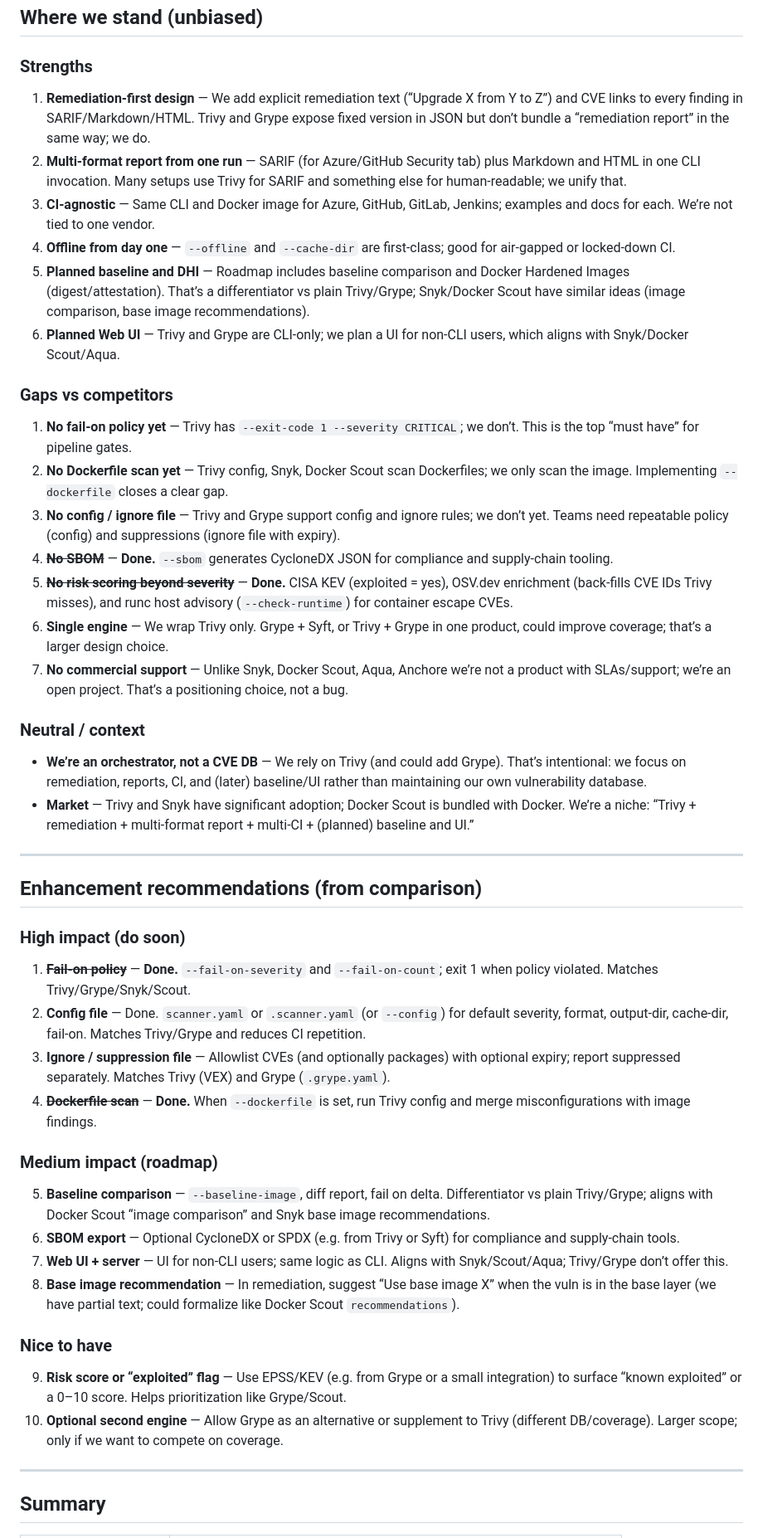
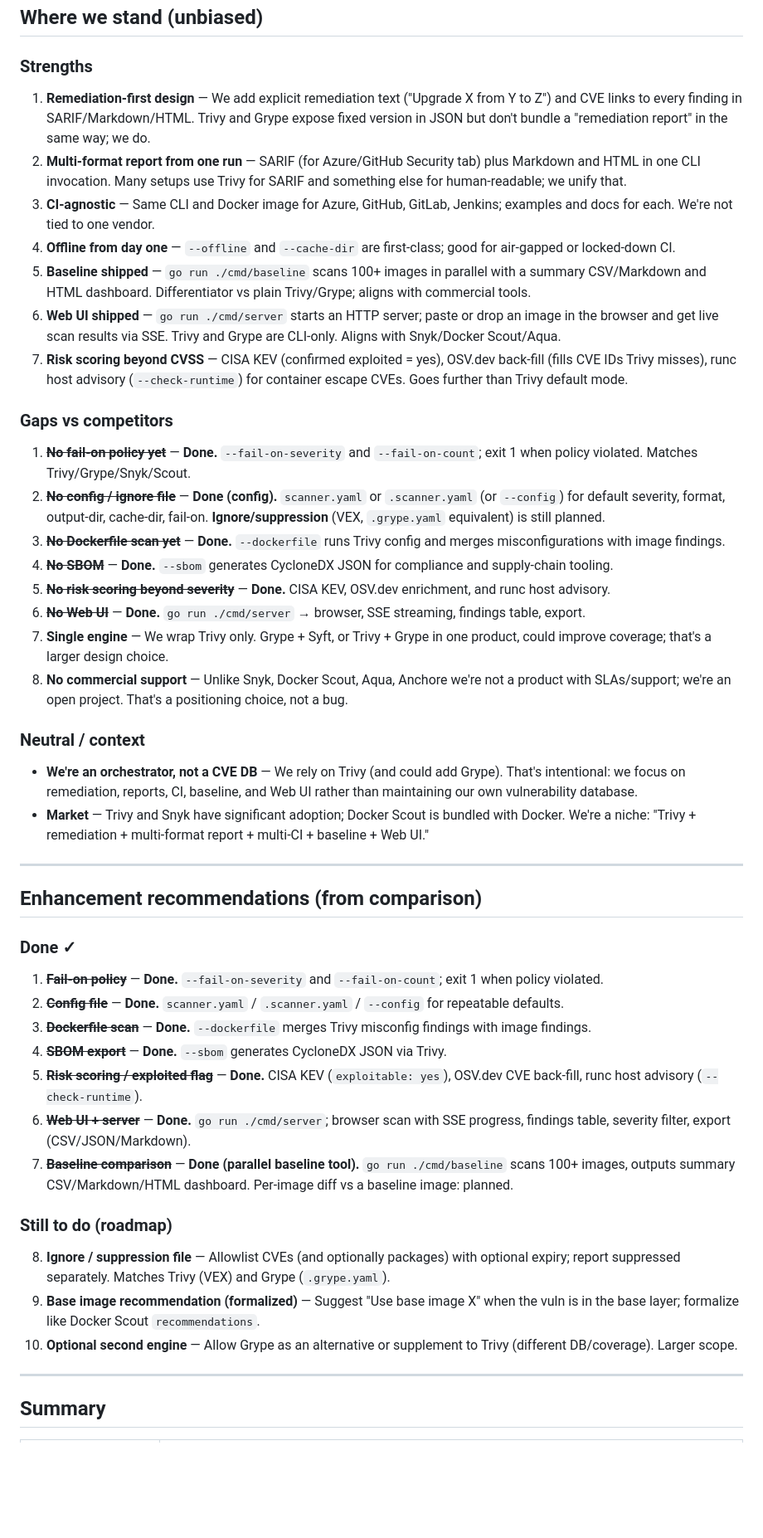
Before and after one commit to beejak/docker-scanner, a Markdown page: docs/COMPARISON.md, the part around one of its changes. Shown at 83% size. Drawn GitHub-style; blank space fills up the shorter version.

```diff
--- a/docs/COMPARISON.md
+++ b/docs/COMPARISON.md
@@ -46,50 +46,49 @@ Unbiased comparison of this project against free and paid container image scanne
 
 ### Strengths
 
-1. **Remediation-first design** — We add explicit remediation text (“Upgrade X from Y to Z”) and CVE links to every finding in SARIF/Markdown/HTML. Trivy and Grype expose fixed version in JSON but don’t bundle a “remediation report” in the same way; we do.
+1. **Remediation-first design** — We add explicit remediation text ("Upgrade X from Y to Z") and CVE links to every finding in SARIF/Markdown/HTML. Trivy and Grype expose fixed version in JSON but don't bundle a "remediation report" in the same way; we do.
 2. **Multi-format report from one run** — SARIF (for Azure/GitHub Security tab) plus Markdown and HTML in one CLI invocation. Many setups use Trivy for SARIF and something else for human-readable; we unify that.
-3. **CI-agnostic** — Same CLI and Docker image for Azure, GitHub, GitLab, Jenkins; examples and docs for each. We’re not tied to one vendor.
+3. **CI-agnostic** — Same CLI and Docker image for Azure, GitHub, GitLab, Jenkins; examples and docs for each. We're not tied to one vendor.
 4. **Offline from day one** — `--offline` and `--cache-dir` are first-class; good for air-gapped or locked-down CI.
-5. **Planned baseline and DHI** — Roadmap includes baseline comparison and Docker Hardened Images (digest/attestation). That’s a differentiator vs plain Trivy/Grype; Snyk/Docker Scout have similar ideas (image comparison, base image recommendations).
-6. **Planned Web UI** — Trivy and Grype are CLI-only; we plan a UI for non-CLI users, which aligns with Snyk/Docker Scout/Aqua.
+5. **Baseline shipped** — `go run ./cmd/baseline` scans 100+ images in parallel with a summary CSV/Markdown and HTML dashboard. Differentiator vs plain Trivy/Grype; aligns with commercial tools.
+6. **Web UI shipped** — `go run ./cmd/server` starts an HTTP server; paste or drop an image in the browser and get live scan results via SSE. Trivy and Grype are CLI-only. Aligns with Snyk/Docker Scout/Aqua.
+7. **Risk scoring beyond CVSS** — CISA KEV (confirmed exploited = yes), OSV.dev back-fill (fills CVE IDs Trivy misses), runc host advisory (`--check-runtime`) for container escape CVEs. Goes further than Trivy default mode.
 
 ### Gaps vs competitors
 
-1. **No fail-on policy yet** — Trivy has `--exit-code 1 --severity CRITICAL`; we don’t. This is the top “must have” for pipeline gates.
-2. **No Dockerfile scan yet** — Trivy config, Snyk, Docker Scout scan Dockerfiles; we only scan the image. Implementing `--dockerfile` closes a clear gap.
-3. **No config / ignore file** — Trivy and Grype support config and ignore rules; we don’t yet. Teams need repeatable policy (config) and suppressions (ignore file with expiry).
+1. ~~**No fail-on policy yet**~~ — **Done.** `--fail-on-severity` and `--fail-on-count`; exit 1 when policy violated. Matches Trivy/Grype/Snyk/Scout.
+2. ~~**No config / ignore file**~~ — **Done (config).** `scanner.yaml` or `.scanner.yaml` (or `--config`) for default severity, format, output-dir, cache-dir, fail-on. **Ignore/suppression** (VEX, `.grype.yaml` equivalent) is still planned.
+3. ~~**No Dockerfile scan yet**~~ — **Done.** `--dockerfile` runs Trivy config and merges misconfigurations with image findings.
 4. ~~**No SBOM**~~ — **Done.** `--sbom` generates CycloneDX JSON for compliance and supply-chain tooling.
-5. ~~**No risk scoring beyond severity**~~ — **Done.** CISA KEV (exploited = yes), OSV.dev enrichment (back-fills CVE IDs Trivy misses), and runc host advisory (`--check-runtime`) for container escape CVEs.
-6. **Single engine** — We wrap Trivy only. Grype + Syft, or Trivy + Grype in one product, could improve coverage; that’s a larger design choice.
-7. **No commercial support** — Unlike Snyk, Docker Scout, Aqua, Anchore we’re not a product with SLAs/support; we’re an open project. That’s a positioning choice, not a bug.
+5. ~~**No risk scoring beyond severity**~~ — **Done.** CISA KEV, OSV.dev enrichment, and runc host advisory.
+6. ~~**No Web UI**~~ — **Done.** `go run ./cmd/server` → browser, SSE streaming, findings table, export.
+7. **Single engine** — We wrap Trivy only. Grype + Syft, or Trivy + Grype in one product, could improve coverage; that's a larger design choice.
+8. **No commercial support** — Unlike Snyk, Docker Scout, Aqua, Anchore we're not a product with SLAs/support; we're an open project. That's a positioning choice, not a bug.
 
 ### Neutral / context
 
-- **We’re an orchestrator, not a CVE DB** — We rely on Trivy (and could add Grype). That’s intentional: we focus on remediation, reports, CI, and (later) baseline/UI rather than maintaining our own vulnerability database.
-- **Market** — Trivy and Snyk have significant adoption; Docker Scout is bundled with Docker. We’re a niche: “Trivy + remediation + multi-format report + multi-CI + (planned) baseline and UI.”
+- **We're an orchestrator, not a CVE DB** — We rely on Trivy (and could add Grype). That's intentional: we focus on remediation, reports, CI, baseline, and Web UI rather than maintaining our own vulnerability database.
+- **Market** — Trivy and Snyk have significant adoption; Docker Scout is bundled with Docker. We're a niche: "Trivy + remediation + multi-format report + multi-CI + baseline + Web UI."
 
 ---
 
 ## Enhancement recommendations (from comparison)
 
-### High impact (do soon)
+### Done ✓
 
-1. ~~**Fail-on policy**~~ — **Done.** `--fail-on-severity` and `--fail-on-count`; exit 1 when policy violated. Matches Trivy/Grype/Snyk/Scout.
-2. **Config file** — Done. `scanner.yaml` or `.scanner.yaml` (or `--config`) for default severity, format, output-dir, cache-dir, fail-on. Matches Trivy/Grype and reduces CI repetition.
-3. **Ignore / suppression file** — Allowlist CVEs (and optionally packages) with optional expiry; report suppressed separately. Matches Trivy (VEX) and Grype (`.grype.yaml`).
-4. ~~**Dockerfile scan**~~ — **Done.** When `--dockerfile` is set, run Trivy config and merge misconfigurations with image findings.
+1. ~~**Fail-on policy**~~ — **Done.** `--fail-on-severity` and `--fail-on-count`; exit 1 when policy violated.
+2. ~~**Config file**~~ — **Done.** `scanner.yaml` / `.scanner.yaml` / `--config` for repeatable defaults.
+3. ~~**Dockerfile scan**~~ — **Done.** `--dockerfile` merges Trivy misconfig findings with image findings.
+4. ~~**SBOM export**~~ — **Done.** `--sbom` generates CycloneDX JSON via Trivy.
+5. ~~**Risk scoring / exploited flag**~~ — **Done.** CISA KEV (`exploitable: yes`), OSV.dev CVE back-fill, runc host advisory (`--check-runtime`).
+6. ~~**Web UI + server**~~ — **Done.** `go run ./cmd/server`; browser scan with SSE progress, findings table, severity filter, export (CSV/JSON/Markdown).
+7. ~~**Baseline comparison**~~ — **Done (parallel baseline tool).** `go run ./cmd/baseline` scans 100+ images, outputs summary CSV/Markdown/HTML dashboard. Per-image diff vs a baseline image: planned.
 
-### Medium impact (roadmap)
+### Still to do (roadmap)
 
-5. **Baseline comparison** — `--baseline-image`, diff report, fail on delta. Differentiator vs plain Trivy/Grype; aligns with Docker Scout “image comparison” and Snyk base image recommendations.
-6. **SBOM export** — Optional CycloneDX or SPDX (e.g. from Trivy or Syft) for compliance and supply-chain tools.
-7. **Web UI + server** — UI for non-CLI users; same logic as CLI. Aligns with Snyk/Scout/Aqua; Trivy/Grype don’t offer this.
-8. **Base image recommendation** — In remediation, suggest “Use base image X” when the vuln is in the base layer (we have partial text; could formalize like Docker Scout `recommendations`).
-
-### Nice to have
-
-9. **Risk score or “exploited” flag** — Use EPSS/KEV (e.g. from Grype or a small integration) to surface “known exploited” or a 0–10 score. Helps prioritization like Grype/Scout.
-10. **Optional second engine** — Allow Grype as an alternative or supplement to Trivy (different DB/coverage). Larger scope; only if we want to compete on coverage.
+8. **Ignore / suppression file** — Allowlist CVEs (and optionally packages) with optional expiry; report suppressed separately. Matches Trivy (VEX) and Grype (`.grype.yaml`).
+9. **Base image recommendation (formalized)** — Suggest "Use base image X" when the vuln is in the base layer; formalize like Docker Scout `recommendations`.
+10. **Optional second engine** — Allow Grype as an alternative or supplement to Trivy (different DB/coverage). Larger scope.
 
 ---
 
```
Also changed, not shown: other parts of docs/COMPARISON.md (+7 -6 lines), docs/LESSONS-LEARNED.md (+27 -0 lines), docs/testing.md (+3 -0 lines).
